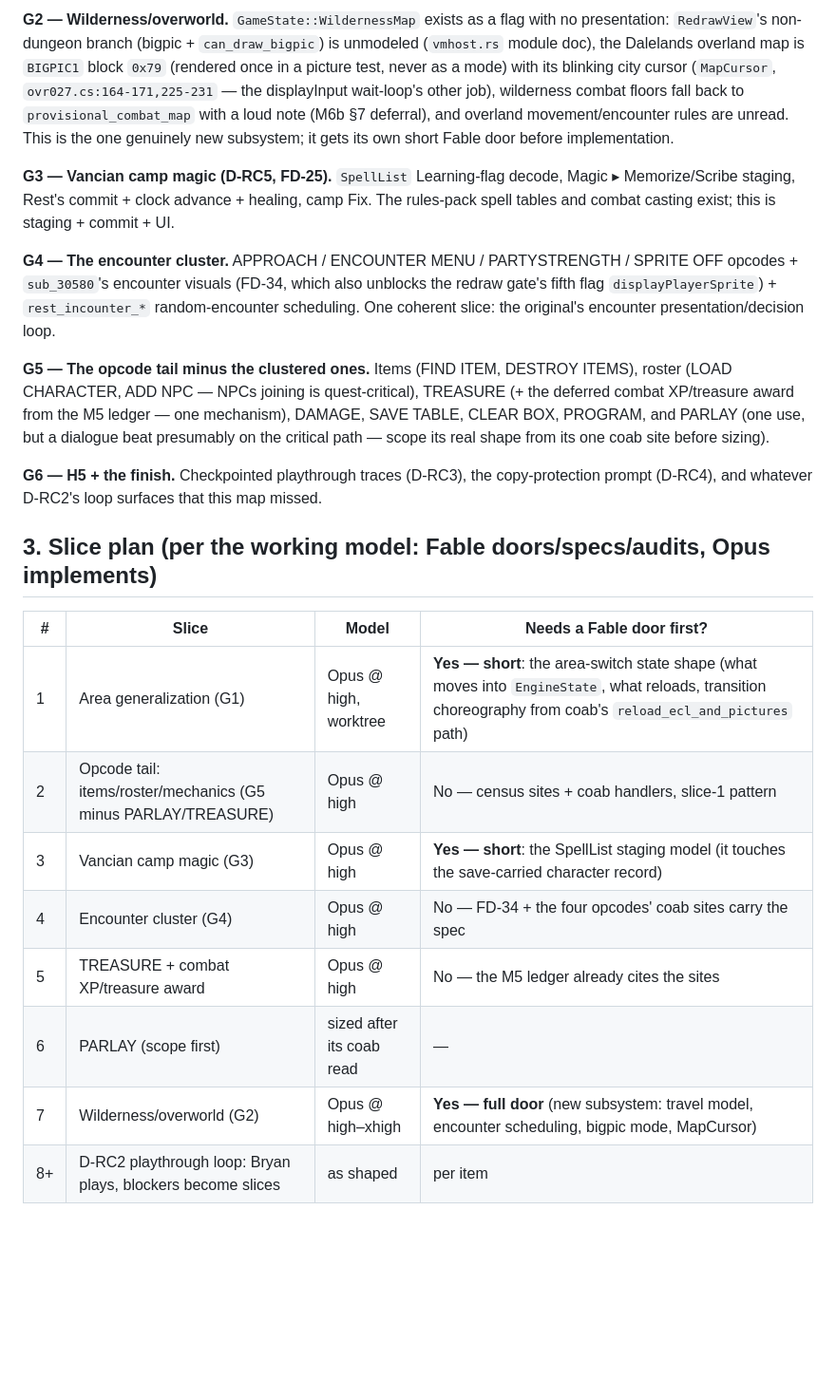
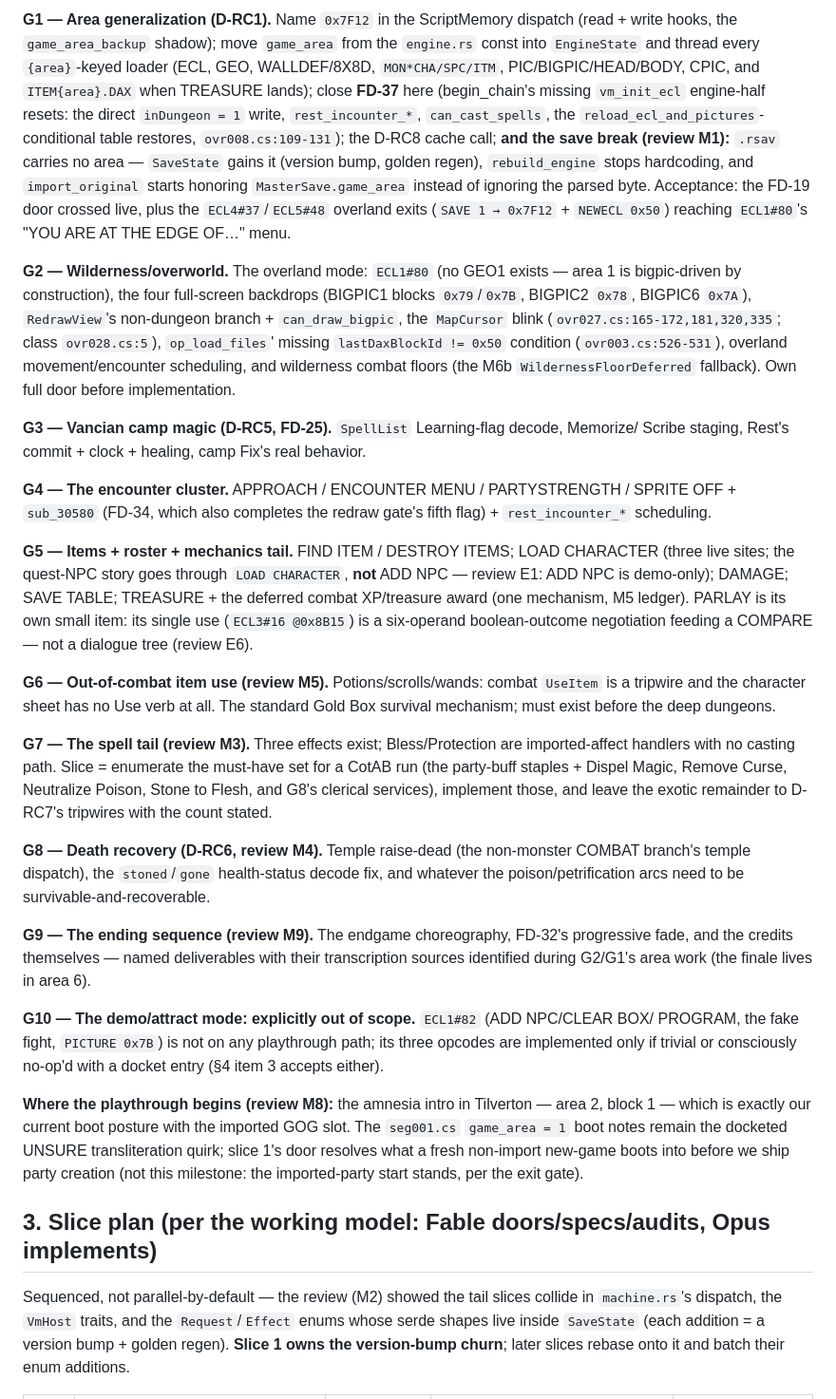
Before and after one commit to bryansh/restrike, a Markdown page: docs/design/roll-credits.md, the part around one of its changes. Shown at 95% size. Rendered like a GitHub page; blank space fills up the shorter version.

```diff
--- a/docs/design/roll-credits.md
+++ b/docs/design/roll-credits.md
@@ -61,41 +67,72 @@ the FD-19 door across a real boundary as acceptance.
 
-**G2 — Wilderness/overworld.** `GameState::WildernessMap` exists as a flag with no
-presentation: `RedrawView`'s non-dungeon branch (bigpic + `can_draw_bigpic`) is unmodeled
-(`vmhost.rs` module doc), the Dalelands overland map is `BIGPIC1` block `0x79` (rendered
-once in a picture test, never as a mode) with its blinking city cursor (`MapCursor`,
-`ovr027.cs:164-171,225-231` — the displayInput wait-loop's other job), wilderness combat
-floors fall back to `provisional_combat_map` with a loud note (M6b §7 deferral), and
-overland movement/encounter rules are unread. This is the one genuinely new subsystem;
-it gets its own short Fable door before implementation.
+**G1 — Area generalization (D-RC1).** Name `0x7F12` in the ScriptMemory dispatch (read +
+write hooks, the `game_area_backup` shadow); move `game_area` from the `engine.rs` const
+into `EngineState` and thread every `{area}`-keyed loader (ECL, GEO, WALLDEF/8X8D,
+`MON*CHA/SPC/ITM`, PIC/BIGPIC/HEAD/BODY, CPIC, and `ITEM{area}.DAX` when TREASURE lands);
+close **FD-37** here (begin_chain's missing `vm_init_ecl` engine-half resets: the direct
+`inDungeon = 1` write, `rest_incounter_*`, `can_cast_spells`, the
+`reload_ecl_and_pictures`-conditional table restores, `ovr008.cs:109-131`); the D-RC8 cache
+call; **and the save break (review M1):** `.rsav` carries no area — `SaveState` gains it
+(version bump, golden regen), `rebuild_engine` stops hardcoding, and `import_original`
+starts honoring `MasterSave.game_area` instead of ignoring the parsed byte. Acceptance: the
+FD-19 door crossed live, plus the `ECL4#37`/`ECL5#48` overland exits (`SAVE 1 → 0x7F12` +
+`NEWECL 0x50`) reaching `ECL1#80`'s "YOU ARE AT THE EDGE OF…" menu.
 
-**G3 — Vancian camp magic (D-RC5, FD-25).** `SpellList` Learning-flag decode, Magic ▸
-Memorize/Scribe staging, Rest's commit + clock advance + healing, camp Fix. The rules-pack
-spell tables and combat casting exist; this is staging + commit + UI.
+**G2 — Wilderness/overworld.** The overland mode: `ECL1#80` (no GEO1 exists — area 1 is
+bigpic-driven by construction), the four full-screen backdrops (BIGPIC1 blocks `0x79`/`0x7B`,
+BIGPIC2 `0x78`, BIGPIC6 `0x7A`), `RedrawView`'s non-dungeon branch + `can_draw_bigpic`, the
+`MapCursor` blink (`ovr027.cs:165-172,181,320,335`; class `ovr028.cs:5`), `op_load_files`'
+missing `lastDaxBlockId != 0x50` condition (`ovr003.cs:526-531`), overland
+movement/encounter scheduling, and wilderness combat floors (the M6b
+`WildernessFloorDeferred` fallback). Own full door before implementation.
 
-**G4 — The encounter cluster.** APPROACH / ENCOUNTER MENU / PARTYSTRENGTH / SPRITE OFF
-opcodes + `sub_30580`'s encounter visuals (FD-34, which also unblocks the redraw gate's
-fifth flag `displayPlayerSprite`) + `rest_incounter_*` random-encounter scheduling. One
-coherent slice: the original's encounter presentation/decision loop.
+**G3 — Vancian camp magic (D-RC5, FD-25).** `SpellList` Learning-flag decode, Memorize/
+Scribe staging, Rest's commit + clock + healing, camp Fix's real behavior.
 
-**G5 — The opcode tail minus the clustered ones.** Items (FIND ITEM, DESTROY ITEMS),
-roster (LOAD CHARACTER, ADD NPC — NPCs joining is quest-critical), TREASURE (+ the
-deferred combat XP/treasure award from the M5 ledger — one mechanism), DAMAGE, SAVE TABLE,
-CLEAR BOX, PROGRAM, and PARLAY (one use, but a dialogue beat presumably on the critical
-path — scope its real shape from its one coab site before sizing).
+**G4 — The encounter cluster.** APPROACH / ENCOUNTER MENU / PARTYSTRENGTH / SPRITE OFF +
+`sub_30580` (FD-34, which also completes the redraw gate's fifth flag) + `rest_incounter_*`
+scheduling.
 
-**G6 — H5 + the finish.** Checkpointed playthrough traces (D-RC3), the copy-protection
-prompt (D-RC4), and whatever D-RC2's loop surfaces that this map missed.
+**G5 — Items + roster + mechanics tail.** FIND ITEM / DESTROY ITEMS; LOAD CHARACTER (three
+live sites; the quest-NPC story goes through `LOAD CHARACTER`, **not** ADD NPC — review E1:
+ADD NPC is demo-only); DAMAGE; SAVE TABLE; TREASURE + the deferred combat XP/treasure award
+(one mechanism, M5 ledger). PARLAY is its own small item: its single use
+(`ECL3#16 @0x8B15`) is a six-operand boolean-outcome negotiation feeding a COMPARE — not a
+dialogue tree (review E6).
+
+**G6 — Out-of-combat item use (review M5).** Potions/scrolls/wands: combat `UseItem` is a
+tripwire and the character sheet has no Use verb at all. The standard Gold Box survival
+mechanism; must exist before the deep dungeons.
+
+**G7 — The spell tail (review M3).** Three effects exist; Bless/Protection are
+imported-affect handlers with no casting path. Slice = enumerate the must-have set for a
+CotAB run (the party-buff staples + Dispel Magic, Remove Curse, Neutralize Poison, Stone to
+Flesh, and G8's clerical services), implement those, and leave the exotic remainder to
+D-RC7's tripwires with the count stated.
+
+**G8 — Death recovery (D-RC6, review M4).** Temple raise-dead (the non-monster COMBAT
+branch's temple dispatch), the `stoned`/`gone` health-status decode fix, and whatever the
+poison/petrification arcs need to be survivable-and-recoverable.
+
+**G9 — The ending sequence (review M9).** The endgame choreography, FD-32's progressive
+fade, and the credits themselves — named deliverables with their transcription sources
+identified during G2/G1's area work (the finale lives in area 6).
+
+**G10 — The demo/attract mode: explicitly out of scope.** `ECL1#82` (ADD NPC/CLEAR BOX/
+PROGRAM, the fake fight, `PICTURE 0x7B`) is not on any playthrough path; its three opcodes
+are implemented only if trivial or consciously no-op'd with a docket entry (§4 item 3
+accepts either).
+
+**Where the playthrough begins (review M8):** the amnesia intro in Tilverton — area 2,
+block 1 — which is exactly our current boot posture with the imported GOG slot. The
+`seg001.cs` `game_area = 1` boot notes remain the docketed UNSURE transliteration quirk;
+slice 1's door resolves what a fresh non-import new-game boots into before we ship party
+creation (not this milestone: the imported-party start stands, per the exit gate).
 
 ## 3. Slice plan (per the working model: Fable doors/specs/audits, Opus implements)
 
-| # | Slice | Model | Needs a Fable door first? |
-|---|---|---|---|
-| 1 | Area generalization (G1) | Opus @ high, worktree | **Yes — short**: the area-switch state shape (what moves into `EngineState`, what reloads, transition choreography from coab's `reload_ecl_and_pictures` path) |
-| 2 | Opcode tail: items/roster/mechanics (G5 minus PARLAY/TREASURE) | Opus @ high | No — census sites + coab handlers, slice-1 pattern |
-| 3 | Vancian camp magic (G3) | Opus @ high | **Yes — short**: the SpellList staging model (it touches the save-carried character record) |
-| 4 | Encounter cluster (G4) | Opus @ high | No — FD-34 + the four opcodes' coab sites carry the spec |
-| 5 | TREASURE + combat XP/treasure award | Opus @ high | No — the M5 ledger already cites the sites |
-| 6 | PARLAY (scope first) | sized after its coab read | — |
-| 7 | Wilderness/overworld (G2) | Opus @ high–xhigh | **Yes — full door** (new subsystem: travel model, encounter scheduling, bigpic mode, MapCursor) |
-| 8+ | D-RC2 playthrough loop: Bryan plays, blockers become slices | as shaped | per item |
+Sequenced, not parallel-by-default — the review (M2) showed the tail slices collide in
+`machine.rs`'s dispatch, the `VmHost` traits, and the `Request`/`Effect` enums whose serde
+shapes live inside `SaveState` (each addition = a version bump + golden regen). **Slice 1
+owns the version-bump churn**; later slices rebase onto it and batch their enum additions.
 
```
Also changed, not shown: other parts of docs/design/roll-credits.md (+80 -56 lines).
